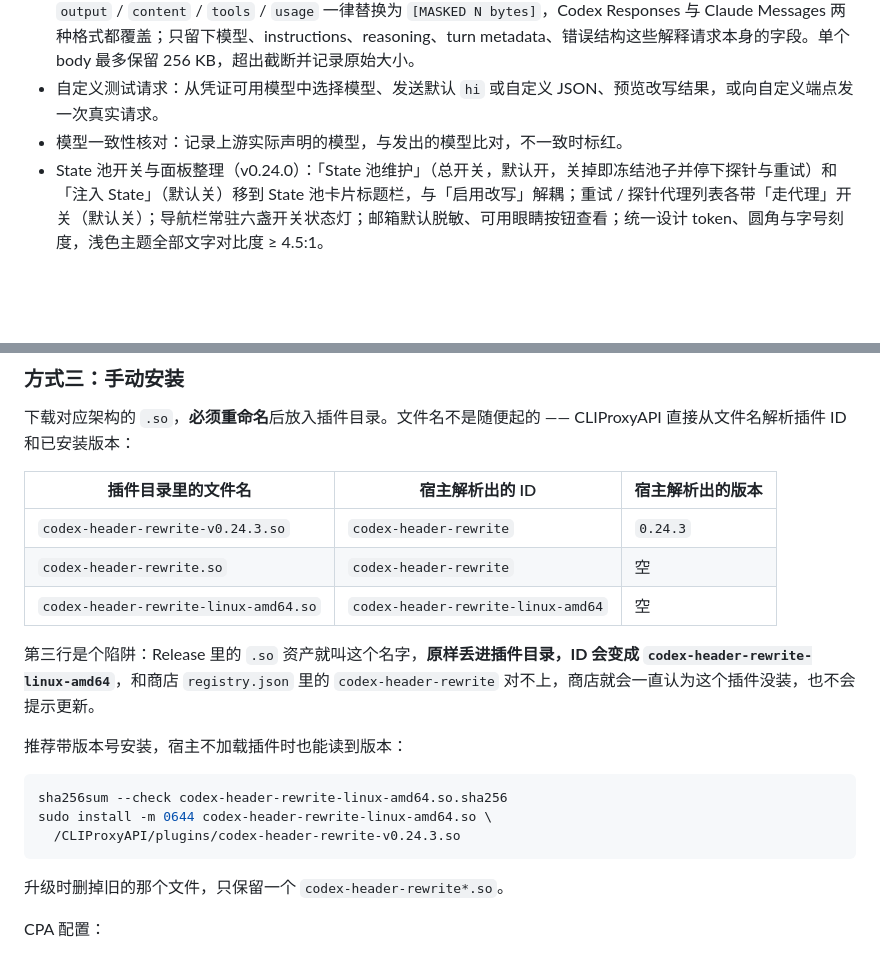
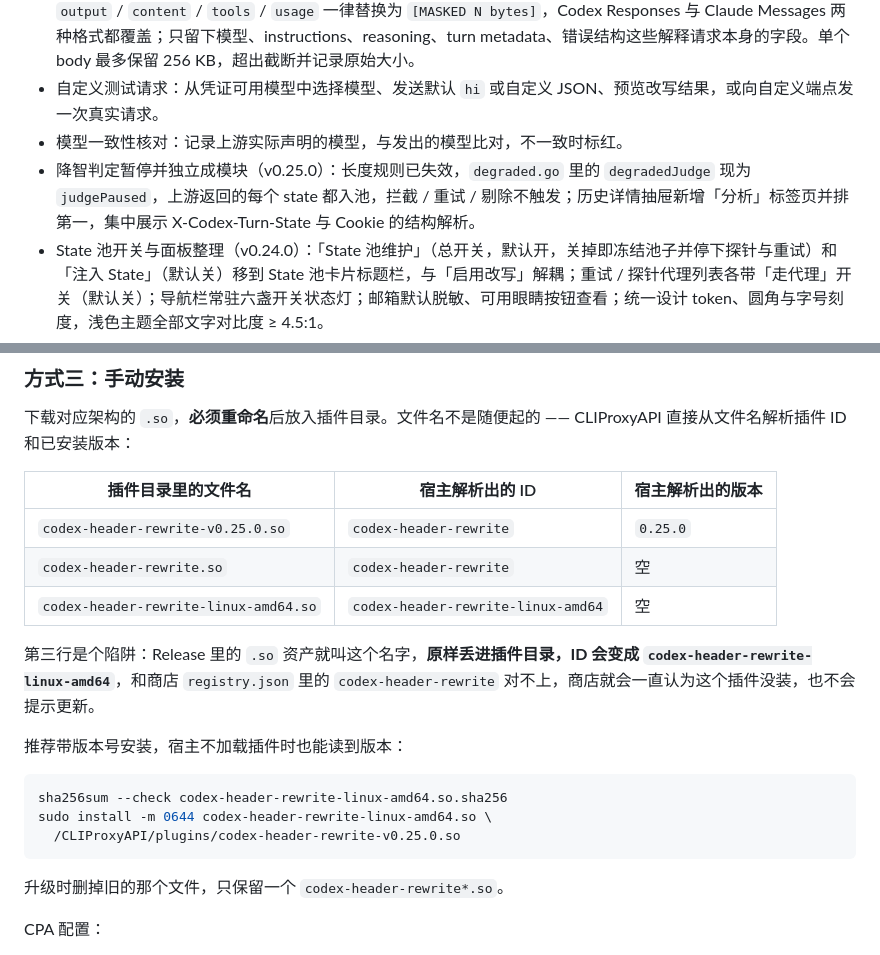
Before and after one commit to tapaixx/codex-header-rewrite, a Markdown page: README.md, 2 parts joined by grey strips. Drawn GitHub-style; blank space fills up the shorter version.

Commit message:
release: v0.25.0

````diff
--- a/README.md
+++ b/README.md
@@ -22,6 +22,7 @@ CLIProxyAPI 原生插件：只处理 **Codex credential**，按 `auth_index` 动
 - 保存 request / response body（v0.21.0），但**会话内容被遮蔽**：请求体的 `input` / `messages` / `system`、响应体的 `output` / `content` / `tools` / `usage` 一律替换为 `[MASKED N bytes]`，Codex Responses 与 Claude Messages 两种格式都覆盖；只留下模型、instructions、reasoning、turn metadata、错误结构这些解释请求本身的字段。单个 body 最多保留 256 KB，超出截断并记录原始大小。
 - 自定义测试请求：从凭证可用模型中选择模型、发送默认 `hi` 或自定义 JSON、预览改写结果，或向自定义端点发一次真实请求。
 - 模型一致性核对：记录上游实际声明的模型，与发出的模型比对，不一致时标红。
+- 降智判定暂停并独立成模块（v0.25.0）：长度规则已失效，`degraded.go` 里的 `degradedJudge` 现为 `judgePaused`，上游返回的每个 state 都入池，拦截 / 重试 / 剔除不触发；历史详情抽屉新增「分析」标签页并排第一，集中展示 X-Codex-Turn-State 与 Cookie 的结构解析。
 - State 池开关与面板整理（v0.24.0）：「State 池维护」（总开关，默认开，关掉即冻结池子并停下探针与重试）和「注入 State」（默认关）移到 State 池卡片标题栏，与「启用改写」解耦；重试 / 探针代理列表各带「走代理」开关（默认关）；导航栏常驻六盏开关状态灯；邮箱默认脱敏、可用眼睛按钮查看；统一设计 token、圆角与字号刻度，浅色主题全部文字对比度 ≥ 4.5:1。
 - 自动 State 探针（v0.23.0）：按凭证定时补池，与「拦截后重试」互斥；可配生效时段、模型、独立代理池、cookie 来源与间隔；探针历史单独保留 500 条。
 - 回合状态（X-Codex-Turn-State）溯源：state 按「凭证 + 模型」持久化入池（降智判定当前已暂停，判定逻辑独立在 `degraded.go`），发现跨账号回带并可按规则摘除；内置 Fernet 信封解码。
@@ -73,7 +74,7 @@ checksums.txt
 
 | 插件目录里的文件名 | 宿主解析出的 ID | 宿主解析出的版本 |
 |---|---|---|
-| `codex-header-rewrite-v0.24.3.so` | `codex-header-rewrite` | `0.24.3` |
+| `codex-header-rewrite-v0.25.0.so` | `codex-header-rewrite` | `0.25.0` |
 | `codex-header-rewrite.so` | `codex-header-rewrite` | 空 |
 | `codex-header-rewrite-linux-amd64.so` | `codex-header-rewrite-linux-amd64` | 空 |
 
@@ -86,7 +87,7 @@ checksums.txt
 ```bash
 sha256sum --check codex-header-rewrite-linux-amd64.so.sha256
 sudo install -m 0644 codex-header-rewrite-linux-amd64.so \
-  /CLIProxyAPI/plugins/codex-header-rewrite-v0.24.3.so
+  /CLIProxyAPI/plugins/codex-header-rewrite-v0.25.0.so
 ```
 
 升级时删掉旧的那个文件，只保留一个 `codex-header-rewrite*.so`。
````
